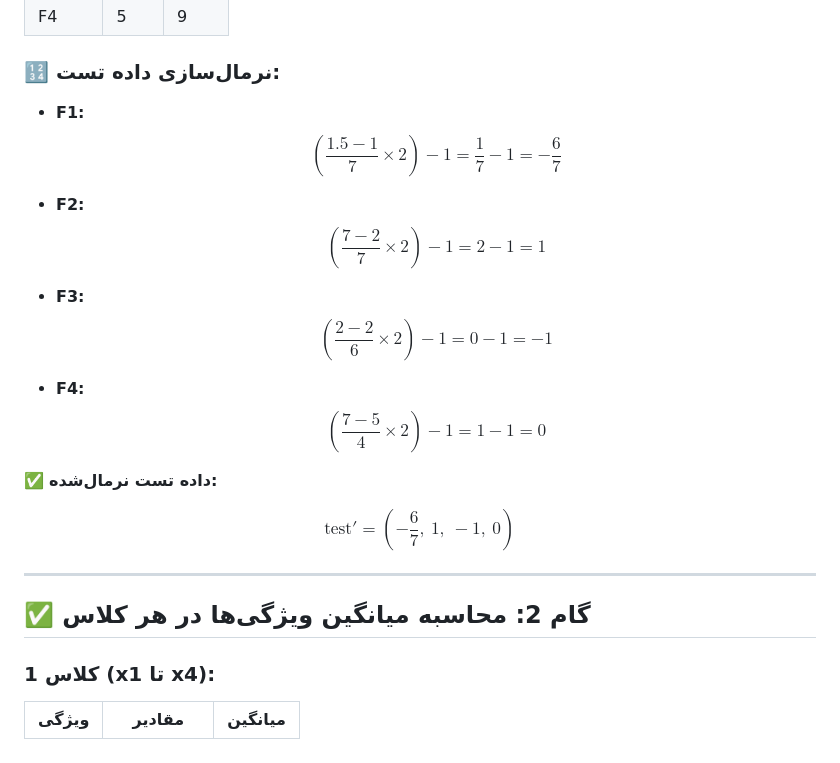
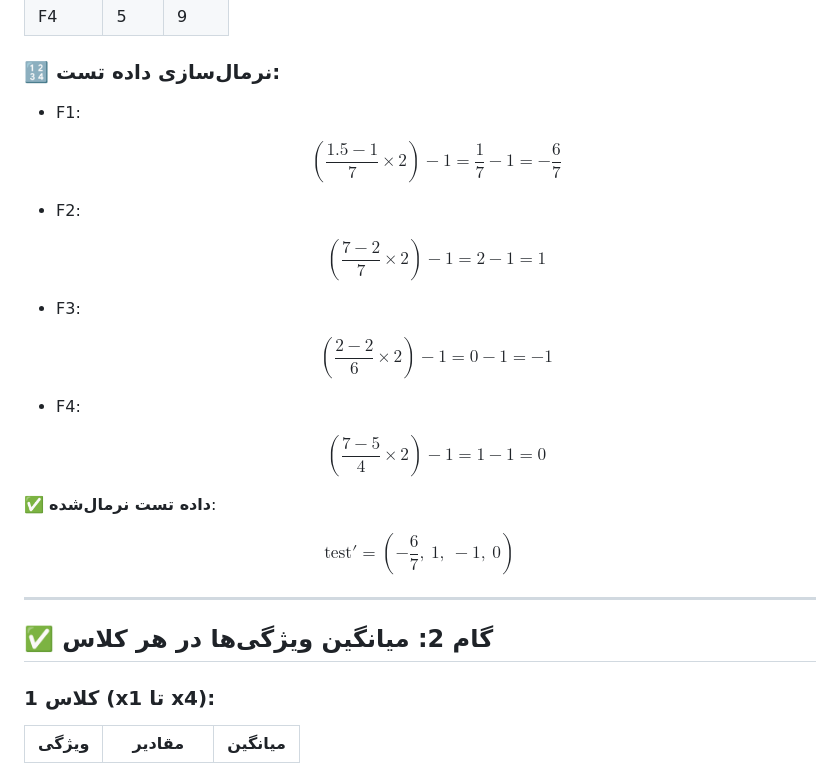
Before and after one commit to pydevcasts/MLHub, a Markdown page: Dr_Akbari/Varianse_classes.md, the part around the change printed below. GitHub-like rendering.

```diff
--- a/Dr_Akbari/Varianse_classes.md
+++ b/Dr_Akbari/Varianse_classes.md
@@ -50,27 +50,31 @@ $$
 
 ### 🔢 نرمال‌سازی داده تست:
 
-* **F1:**
+* F1:
+
   $$
   \left( \frac{1.5 - 1}{7} \times 2 \right) - 1 = \frac{1}{7} - 1 = -\frac{6}{7}
   $$
 
-* **F2:**
+* F2:
+
   $$
   \left( \frac{7 - 2}{7} \times 2 \right) - 1 = 2 - 1 = 1
   $$
 
-* **F3:**
+* F3:
+
   $$
   \left( \frac{2 - 2}{6} \times 2 \right) - 1 = 0 - 1 = -1
   $$
 
-* **F4:**
+* F4:
+
   $$
   \left( \frac{7 - 5}{4} \times 2 \right) - 1 = 1 - 1 = 0
   $$
 
-✅ **داده تست نرمال‌شده:**
+✅ **داده تست نرمال‌شده**:
 
 $$
 \text{test}' = \left( -\frac{6}{7},\ 1,\ -1,\ 0 \right)
@@ -78,7 +82,7 @@ $$
 
 ---
 
-## ✅ گام 2: محاسبه میانگین ویژگی‌ها در هر کلاس
+## ✅ گام 2: میانگین ویژگی‌ها در هر کلاس
 
 ### کلاس 1 (x1 تا x4):
 
```
Also changed, not shown: other parts of Dr_Akbari/Varianse_classes.md (+26 -18 lines).
